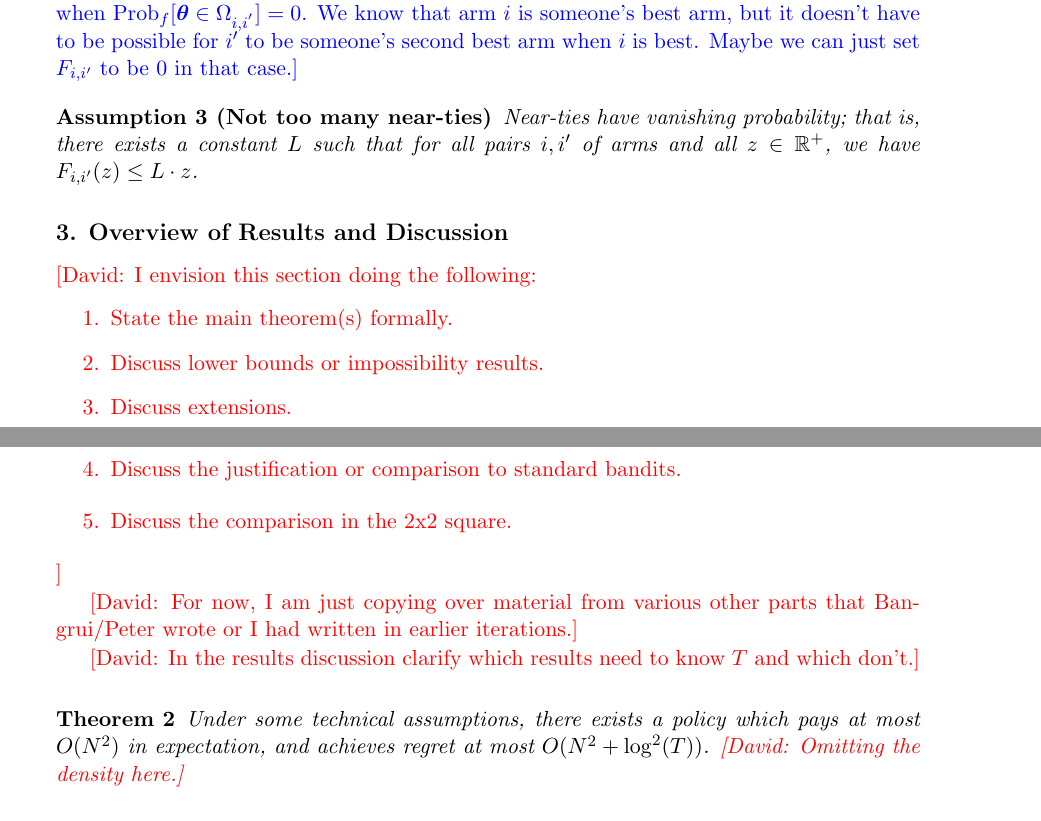
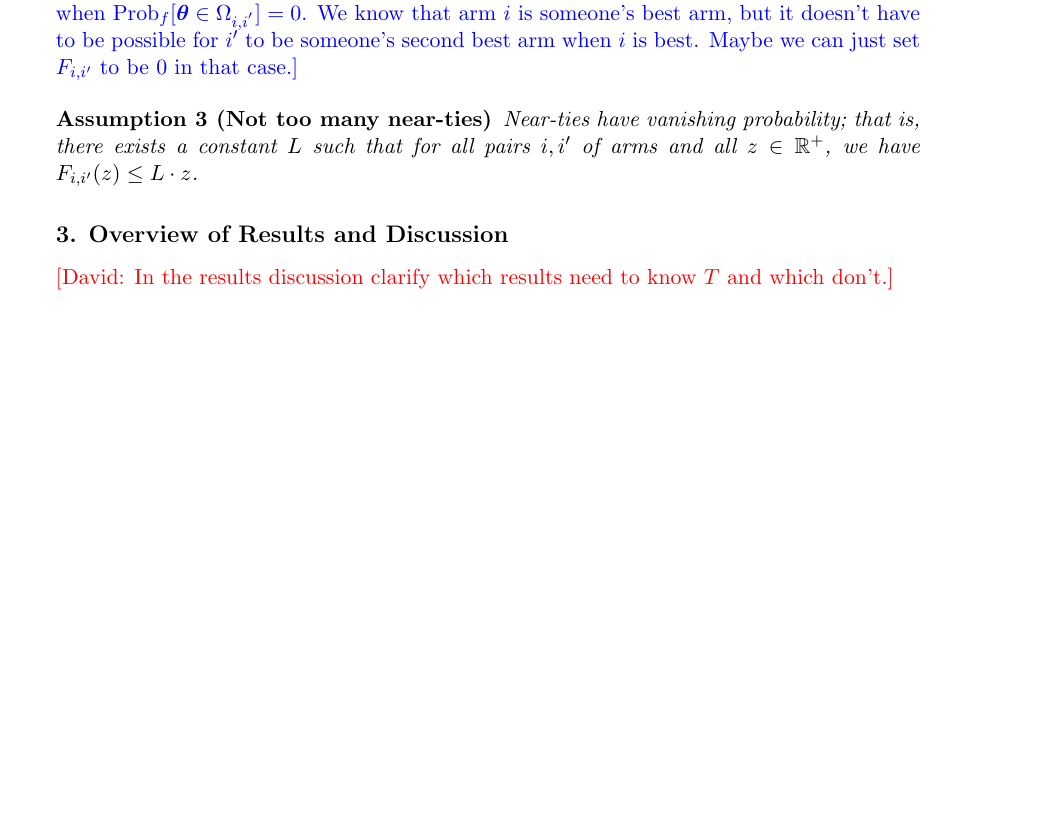
Before and after one commit to bangrui/Incentivizing_Exploration, a LaTeX paper (colt.tex, which reads result_discussion.tex): two parts of pages 4 and 5 of 23 before the commit and part of page 4 of 22 after it, the two joined at a grey line, cut so that both start at the same text, the shorter picture padded with empty space. Compiled offline with pdfLaTeX.

Commit message:
working on section 3

```diff
--- a/result_discussion.tex
+++ b/result_discussion.tex
@@ -1,23 +1,5 @@
 \section{Overview of Results and Discussion}
-\dkcomment{I envision this section doing the following:
-\begin{enumerate}
-\item State the main theorem(s) formally.
-\item Discuss lower bounds or impossibility results.
-\item Discuss extensions.
-\item Discuss the justification or comparison to standard bandits.
-\item Discuss the comparison in the 2x2 square.
-\end{enumerate}
-}
-
-\dkcomment{For now, I am just copying over material from various other
-  parts that Bangrui/Peter wrote or I had written in earlier
-  iterations.}
 
 \dkcomment{In the results discussion clarify which results need to
   know $T$ and which don't.}
 
-\begin{theorem} \label{thm:main-overview}
-Under some technical assumptions,
-there exists a policy which pays at most $O(\ARMNUM^2)$ in expectation,
-and achieves regret at most $O(\ARMNUM^2 + \log^2(T))$.
-\dkcomment{Omitting the density here.}
```
Also changed, not shown: algorithm.tex (+1 -22 lines), result_discussion.tex (35 more changed lines).
